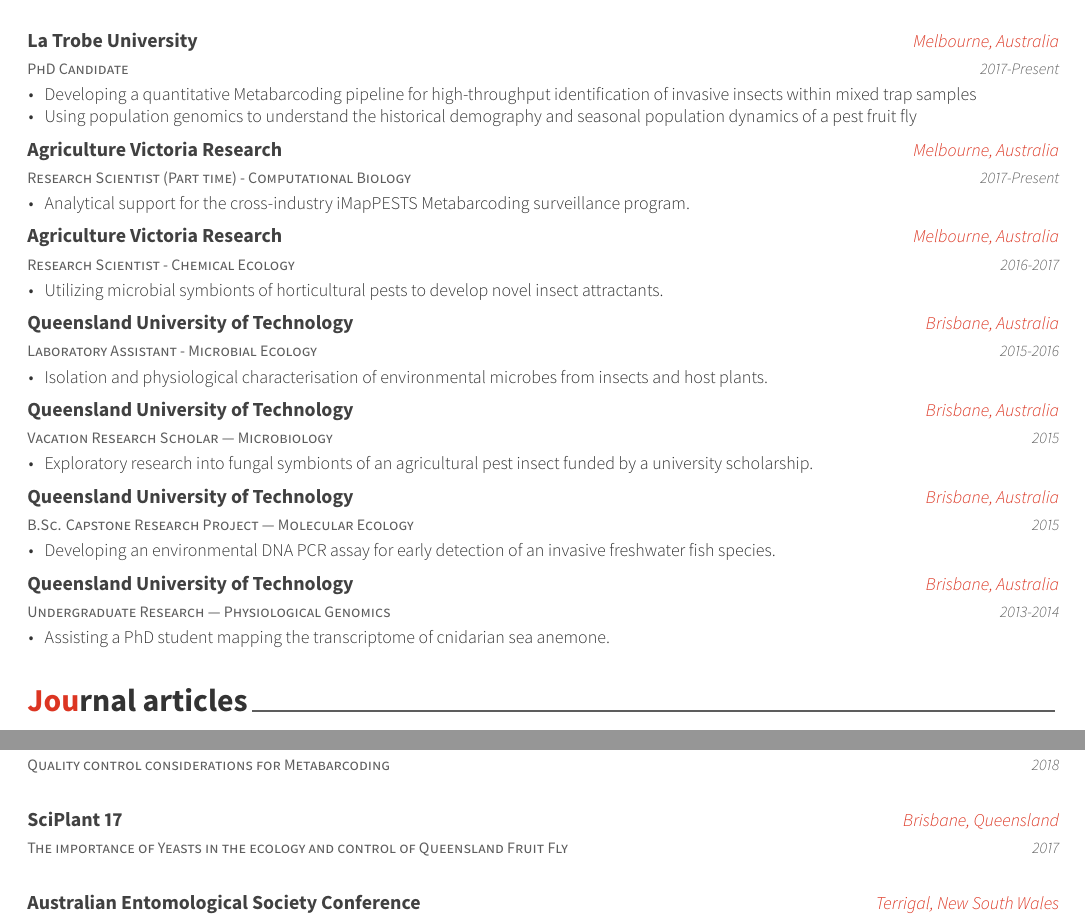
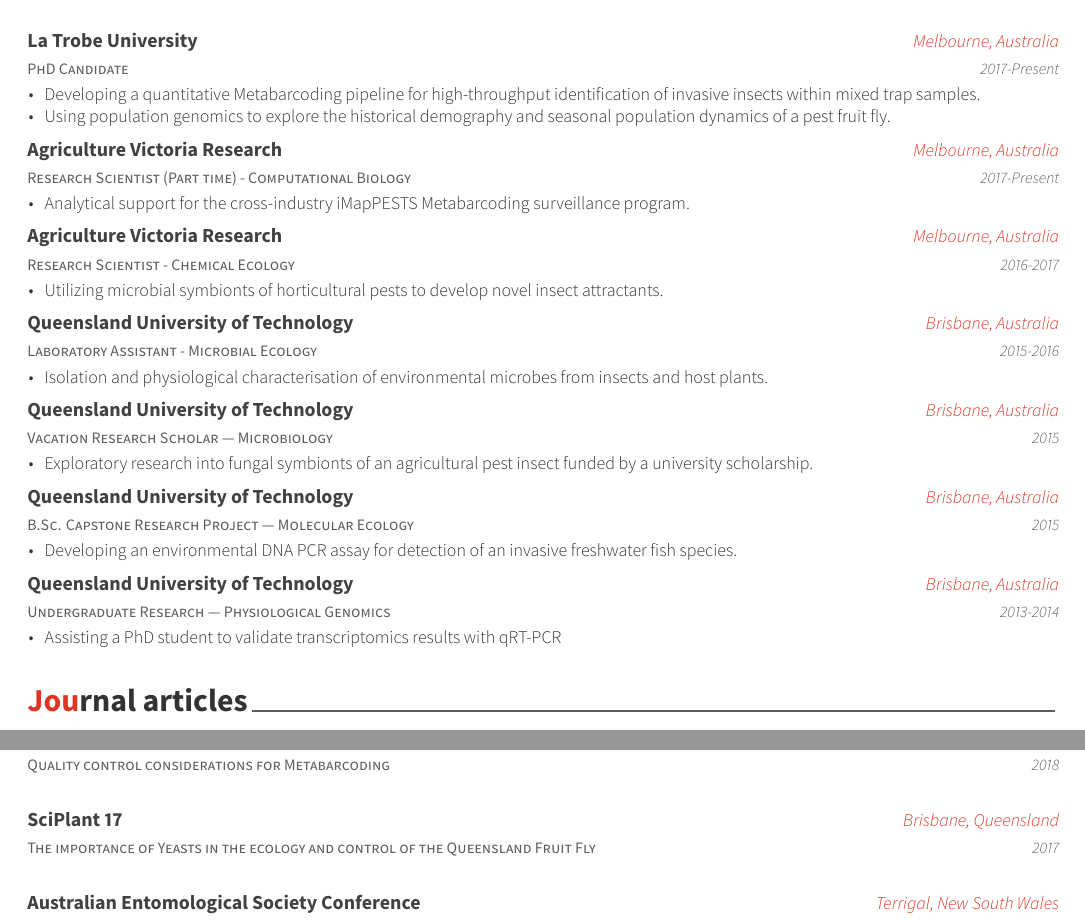
Before and after one commit to alexpiper/cv, an R Markdown document (cv/cv.Rmd): two parts of pages 1 and 2 of 2, joined at a grey line, cut so that both start at the same text. The pictures show the output file cv/cv.pdf that the author committed with the source.

Commit message:
fixed spelling errors

````diff
--- a/cv/cv.Rmd
+++ b/cv/cv.Rmd
@@ -39,8 +39,8 @@
 ```{r}
 tibble::tribble(
   ~Year, ~Position, ~Institution, ~Where, ~Why,
-"2017-Present", "PhD Candidate", "La Trobe University", "Melbourne, Australia", "Developing a quantitative Metabarcoding pipeline for high-throughput identification of invasive insects within mixed trap samples",
-"2017-Present", "PhD Candidate", "La Trobe University", "Melbourne, Australia", "Using population genomics to understand the historical demography and seasonal population dynamics of a pest fruit fly",
+"2017-Present", "PhD Candidate", "La Trobe University", "Melbourne, Australia", "Developing a quantitative Metabarcoding pipeline for high-throughput identification of invasive insects within mixed trap samples.",
+"2017-Present", "PhD Candidate", "La Trobe University", "Melbourne, Australia", "Using population genomics to explore the historical demography and seasonal population dynamics of a pest fruit fly.",
 
 "2017-Present", "Research Scientist (Part time) - Computational Biology", "Agriculture Victoria Research", "Melbourne, Australia", "Analytical support for the cross-industry iMapPESTS Metabarcoding surveillance program.",
 
@@ -50,9 +50,9 @@
 
 "2015", "Vacation Research Scholar — Microbiology", "Queensland University of Technology","Brisbane, Australia", "Exploratory research into fungal symbionts of an agricultural pest insect funded by a university scholarship.",
 
-"2015", "B.Sc. Capstone Research Project — Molecular Ecology", "Queensland University of Technology","Brisbane, Australia", "Developing an environmental DNA PCR assay for early detection of an invasive freshwater fish species.",
+"2015", "B.Sc. Capstone Research Project — Molecular Ecology", "Queensland University of Technology","Brisbane, Australia", "Developing an environmental DNA PCR assay for detection of an invasive freshwater fish species.",
 
-"2013-2014", "Undergraduate Research — Physiological Genomics","Queensland University of Technology","Brisbane, Australia", "Assisting a PhD student mapping the transcriptome of cnidarian sea anemone."
+"2013-2014", "Undergraduate Research — Physiological Genomics","Queensland University of Technology","Brisbane, Australia", "Assisting a PhD student to validate transcriptomics results with qRT-PCR"
 )%>% detailed_entries(with = Institution, when = Year, what=Position, where=Where, why = Why)
 ```
 
@@ -90,7 +90,7 @@
   "Quality control considerations for Metabarcoding", "Victorian DNA Barcoding Workshop","Melbourne, Victoria", 2018,
   "Detecting the unexpected, DNA Metabarcoding for high-throughput insect surveillance", "Australian Entomological Society Conference", "Alice Springs, Northern Territory", 2018,
   "Quality control considerations for Metabarcoding", "iMapPESTS Metabarcoding Workshop", "Melbourne, Victoria", 2018,
-  "The importance of Yeasts in the ecology and control of Queensland Fruit Fly", "SciPlant 17", "Brisbane, Queensland", 2017,
+  "The importance of Yeasts in the ecology and control of the Queensland Fruit Fly", "SciPlant 17", "Brisbane, Queensland", 2017,
   "Yeast-insect interactions in the Queensland fruit fly (Bactrocera tryoni)", "Australian Entomological Society Conference", "Terrigal, New South Wales", 2017,
   "A microbial hypothesis for Queensland fruit fly host selection", "Biology of Tephritid Fruit Flies Meeting IV", "Melbourne, Victoria", 2016
 ) %>%  detailed_entries(
````
Also changed, not shown: cv/cv.pdf, 1 other file.
